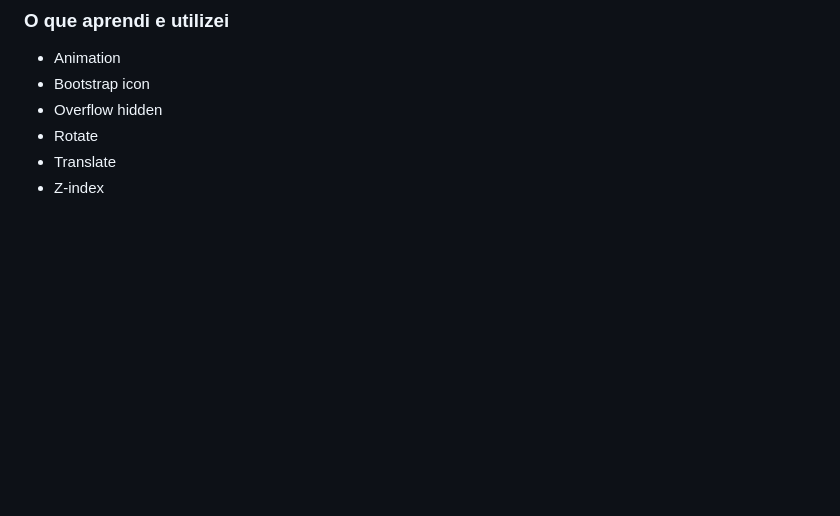
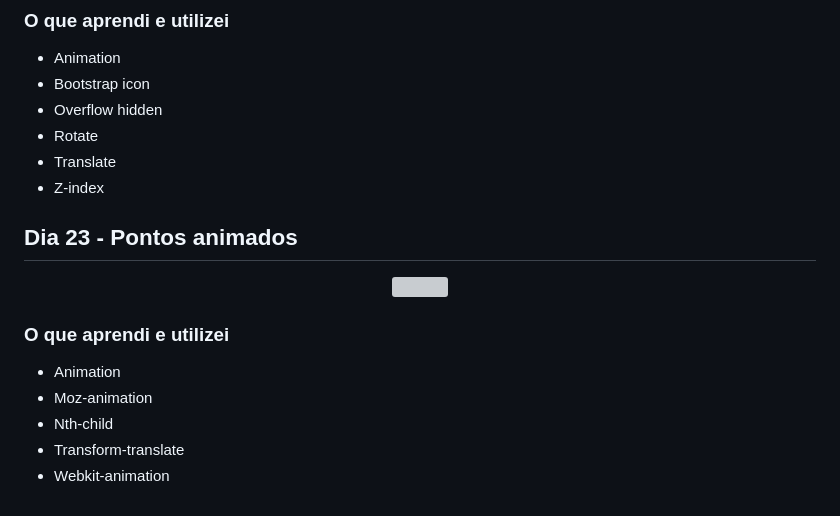
Before and after one commit to Marina-teixeira/30_dias_css, a Markdown page: README.md, the part around the change. Rendered like a GitHub page; blank space fills up the shorter version; grey boxes are pictures that could not be loaded.

```diff
--- a/README.md
+++ b/README.md
@@ -282,3 +282,17 @@
 + Rotate
 + Translate
 + Z-index
+
+## Dia 23 - Pontos animados
+
+<p align="center">
+  <img width="300" heiht="300" src="./Imagens/Dia_23.gif">
+</p>
+
+### O que aprendi e utilizei
+
++ Animation
++ Moz-animation
++ Nth-child
++ Transform-translate
++ Webkit-animation
```
